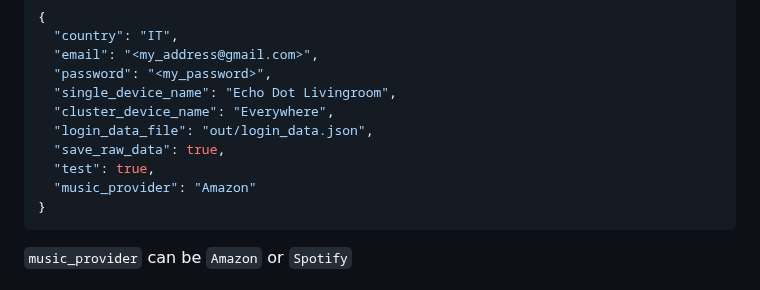
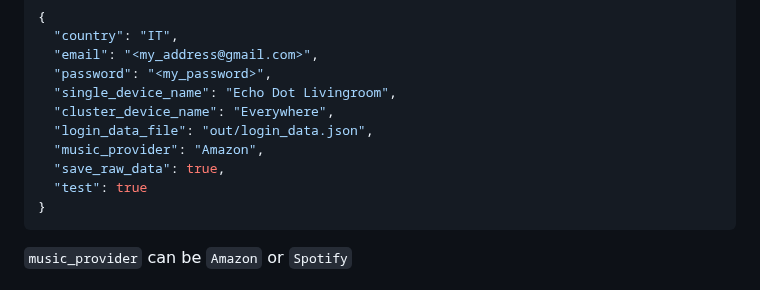
Before and after one commit to chemelli74/aioamazondevices, a Markdown page: README.md, the part around the change. Drawn GitHub-style.

Commit message:
chore: move argument position

````diff
--- a/README.md
+++ b/README.md
@@ -57,9 +57,9 @@ The script accept command line arguments or a library_test.json config file:
   "single_device_name": "Echo Dot Livingroom",
   "cluster_device_name": "Everywhere",
   "login_data_file": "out/login_data.json",
+  "music_provider": "Amazon",
   "save_raw_data": true,
-  "test": true,
-  "music_provider": "Amazon"
+  "test": true
 }
 ```
 
````
